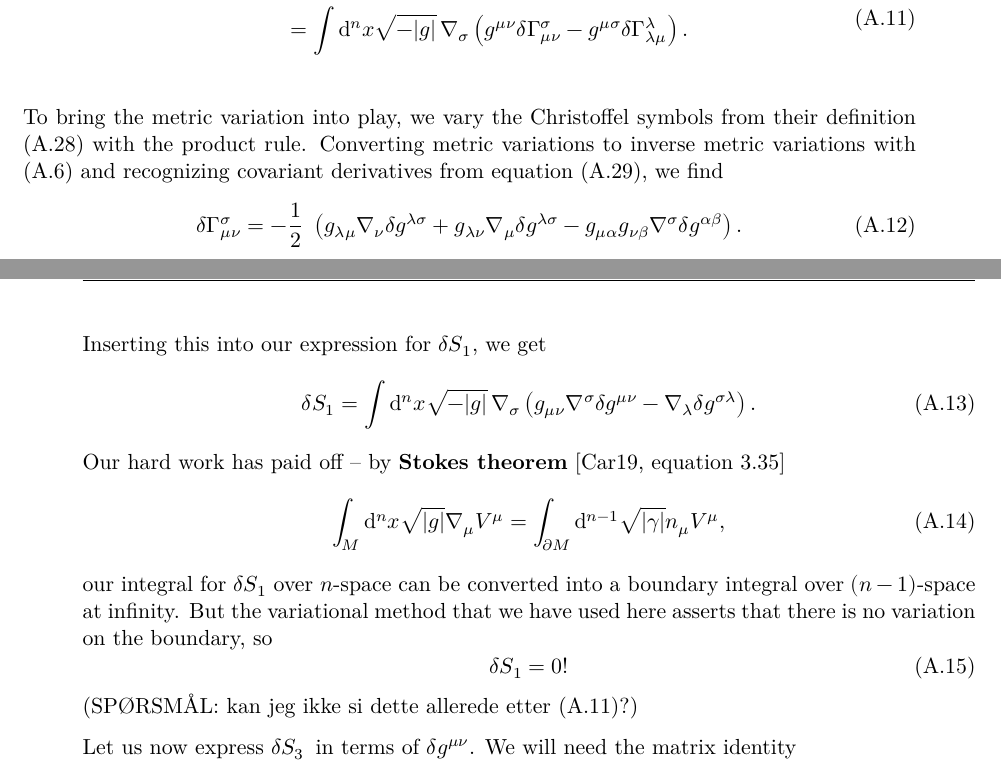
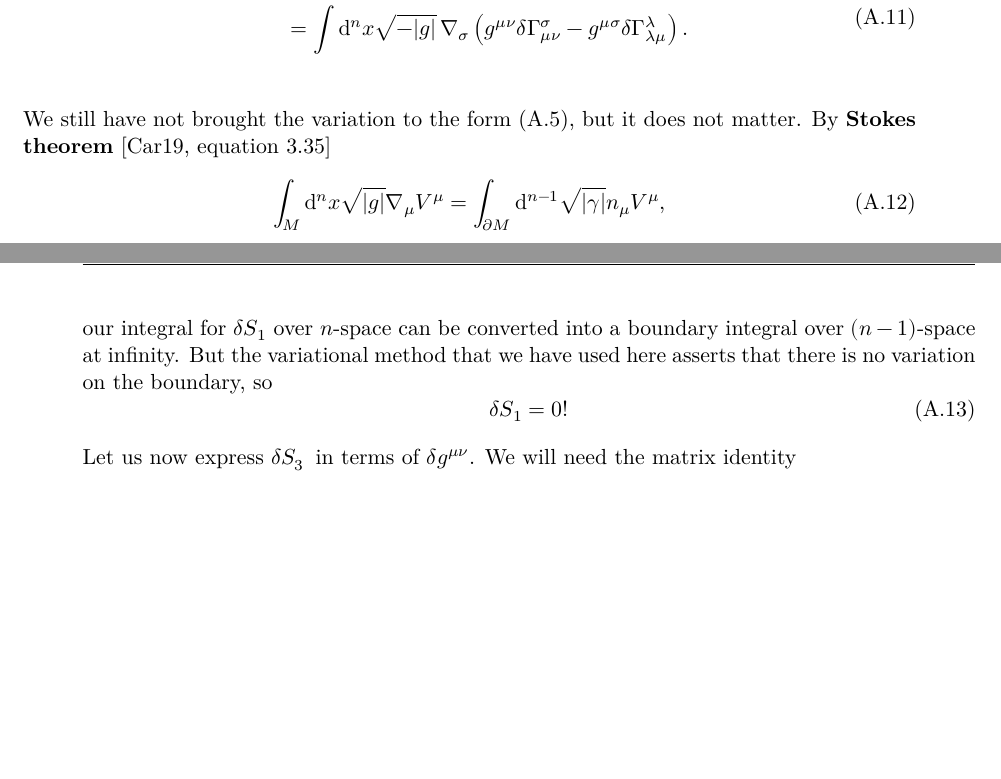
Before and after one commit to hersle/master-thesis, a LaTeX thesis (report/project.tex, which reads report/appendix/appendix.tex): two parts of pages 13 and 14 of 18 before the commit and two parts of pages 13 and 14 of 17 after it, joined at a grey line, cut so that both start at the same text, the shorter picture padded with empty space. Compiled offline with XeLaTeX; TikZ figures are drawn from their code, not taken from saved files.

Commit message:
Use Stoke's theorem immediately

```diff
--- a/report/appendix/appendix.tex
+++ b/report/appendix/appendix.tex
@@ -109,20 +109,8 @@ Then the first term in the variation of the action becomes
 	\label{eq:einstein_derivation:ds1_intermediate}
 \end{split}
 \end{equation}
-To bring the metric variation into play, we vary the Christoffel symbols from their definition \eqref{eq:def_christoffel} with the product rule.
-Converting metric variations to inverse metric variations with \eqref{eq:einstein_derivation:var_g_ginv} and recognizing covariant derivatives from \cref{eq:def_cov_deriv}, we find
-\begin{equation}
-	\variation{\Gamma^\sigma_{\mu \nu}} = -\frac{1}{2} \left(
-		g_{\lambda \mu} \nabla_\nu \variation{g^{\lambda \sigma}} +
-		g_{\lambda \nu} \nabla_\mu \variation{g^{\lambda \sigma}} -
-		g_{\mu \alpha} g_{\nu \beta} \nabla^\sigma \variation{g^{\alpha \beta}}
-	\right) .
-\end{equation}
-Inserting this into our expression for $\variation{S}_1$, we get
-\begin{equation}
-	\variation{S}_1 = \int \dif^n x \sqrt{-\det{g}} \, \nabla_\sigma \left( g_{\mu \nu} \nabla^\sigma \variation{g^{\mu \nu}} - \nabla_\lambda \variation{g^{\sigma \lambda}} \right).
-\end{equation}
-Our hard work has paid off -- by \textbf{Stokes theorem} \cite[equation 3.35]{ref:carroll}
+We still have not brought the variation to the form \eqref{eq:einstein_derivation:action_form}, but it does not matter.
+By \textbf{Stokes theorem} \cite[equation 3.35]{ref:carroll}
 \begin{equation}
 	\int_M \dif^n x \sqrt{\abs{g}} \nabla_\mu V^\mu = \int_{\partial M} \dif^{n-1} \sqrt{\abs{\gamma}} n_\mu V^\mu ,
 \end{equation}
@@ -131,7 +119,6 @@ But the variational method that we have used here asserts that there is no varia
 \begin{equation}
 	\variation{S}_1 = 0 !
 \end{equation}
-(SPØRSMÅL: kan jeg ikke si dette allerede etter \eqref{eq:einstein_derivation:ds1_intermediate}?)
 
 Let us now express $\variation{S}_3$ in terms of $\variation{g^{\mu \nu}}$.
 We will need the matrix identity
```
